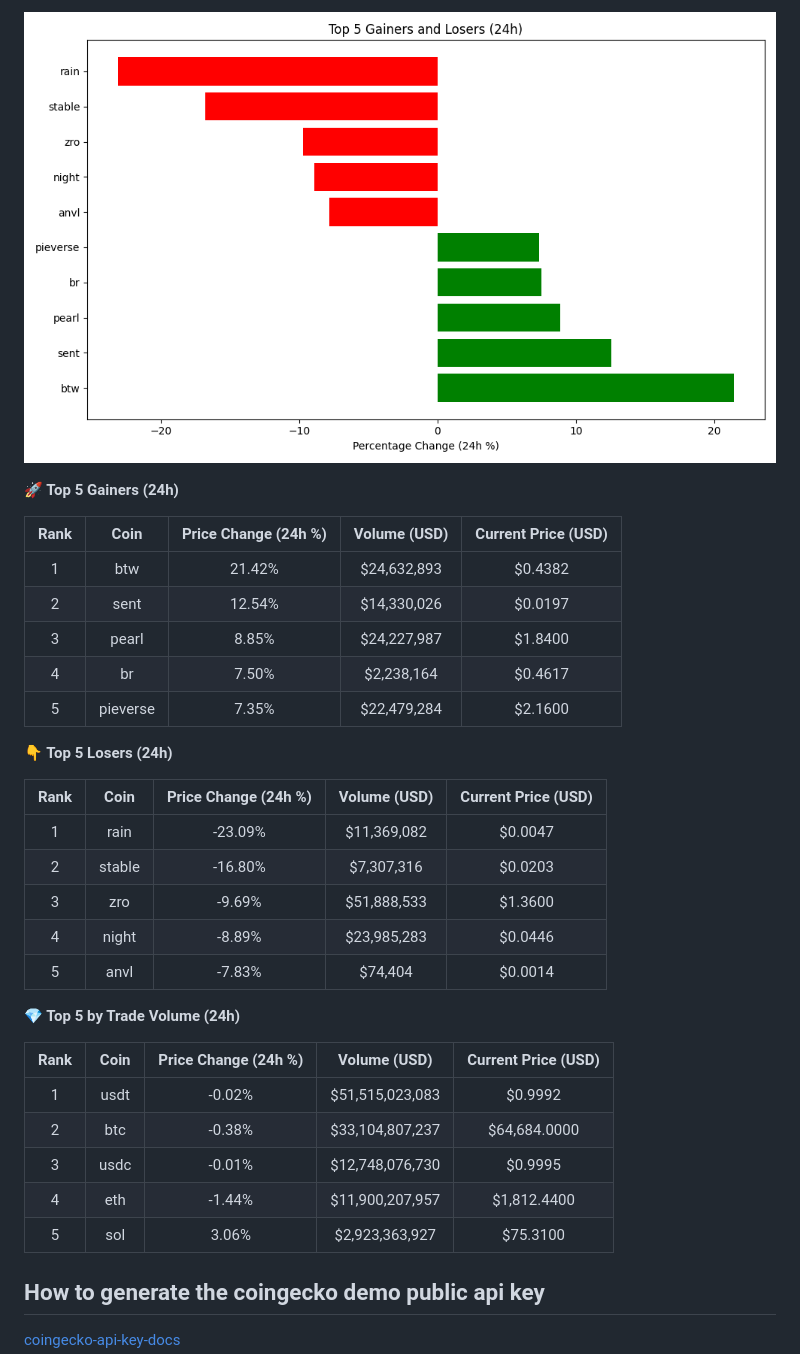
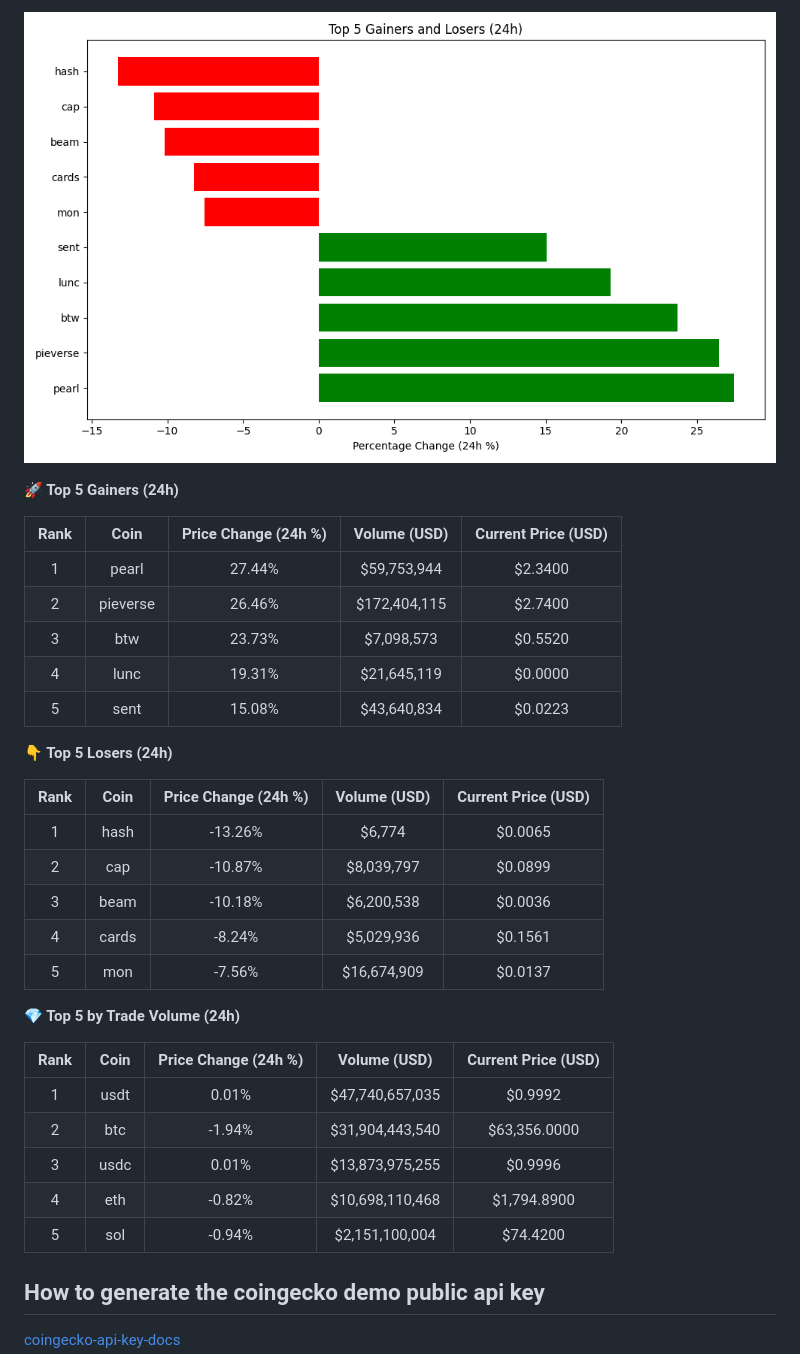
Before and after one commit to hitesha1981/crypto-tracker, a Markdown page: README.md, the part around one of its changes. Drawn GitHub-style; pictures changed too: crypto_movers_plot.png.

Commit message:
Auto-update crypto data and plot

```diff
--- a/README.md
+++ b/README.md
@@ -12,33 +12,33 @@ Last updated: 2026-11-18 05:25 UTC
 
 | Rank | Coin | Price Change (24h %) | Volume (USD) | Current Price (USD) |
 | :--: | :--: | :------------------: | :----------: | :-----------------: |
-| 1 | btw | 21.42% | $24,632,893 | $0.4382 |
-| 2 | sent | 12.54% | $14,330,026 | $0.0197 |
-| 3 | pearl | 8.85% | $24,227,987 | $1.8400 |
-| 4 | br | 7.50% | $2,238,164 | $0.4617 |
-| 5 | pieverse | 7.35% | $22,479,284 | $2.1600 |
+| 1 | pearl | 27.44% | $59,753,944 | $2.3400 |
+| 2 | pieverse | 26.46% | $172,404,115 | $2.7400 |
+| 3 | btw | 23.73% | $7,098,573 | $0.5520 |
+| 4 | lunc | 19.31% | $21,645,119 | $0.0000 |
+| 5 | sent | 15.08% | $43,640,834 | $0.0223 |
 
 
 **👇 Top 5 Losers (24h)**
 
 | Rank | Coin | Price Change (24h %) | Volume (USD) | Current Price (USD) |
 | :--: | :--: | :------------------: | :----------: | :-----------------: |
-| 1 | rain | -23.09% | $11,369,082 | $0.0047 |
-| 2 | stable | -16.80% | $7,307,316 | $0.0203 |
-| 3 | zro | -9.69% | $51,888,533 | $1.3600 |
-| 4 | night | -8.89% | $23,985,283 | $0.0446 |
-| 5 | anvl | -7.83% | $74,404 | $0.0014 |
+| 1 | hash | -13.26% | $6,774 | $0.0065 |
+| 2 | cap | -10.87% | $8,039,797 | $0.0899 |
+| 3 | beam | -10.18% | $6,200,538 | $0.0036 |
+| 4 | cards | -8.24% | $5,029,936 | $0.1561 |
+| 5 | mon | -7.56% | $16,674,909 | $0.0137 |
 
 
 **💎 Top 5 by Trade Volume (24h)**
 
 | Rank | Coin | Price Change (24h %) | Volume (USD) | Current Price (USD) |
 | :--: | :--: | :------------------: | :----------: | :-----------------: |
-| 1 | usdt | -0.02% | $51,515,023,083 | $0.9992 |
-| 2 | btc | -0.38% | $33,104,807,237 | $64,684.0000 |
-| 3 | usdc | -0.01% | $12,748,076,730 | $0.9995 |
-| 4 | eth | -1.44% | $11,900,207,957 | $1,812.4400 |
-| 5 | sol | 3.06% | $2,923,363,927 | $75.3100 |
+| 1 | usdt | 0.01% | $47,740,657,035 | $0.9992 |
+| 2 | btc | -1.94% | $31,904,443,540 | $63,356.0000 |
+| 3 | usdc | 0.01% | $13,873,975,255 | $0.9996 |
+| 4 | eth | -0.82% | $10,698,110,468 | $1,794.8900 |
+| 5 | sol | -0.94% | $2,151,100,004 | $74.4200 |
 
 
 <!-- END_DYNAMIC_CONTENT -->
```
Also changed, not shown: other parts of README.md (+1 -1 lines).
